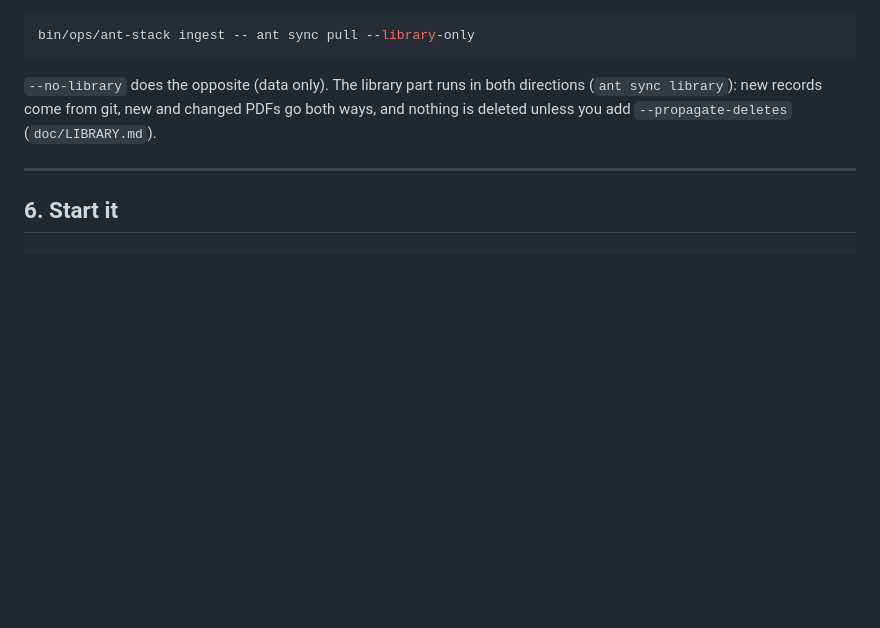
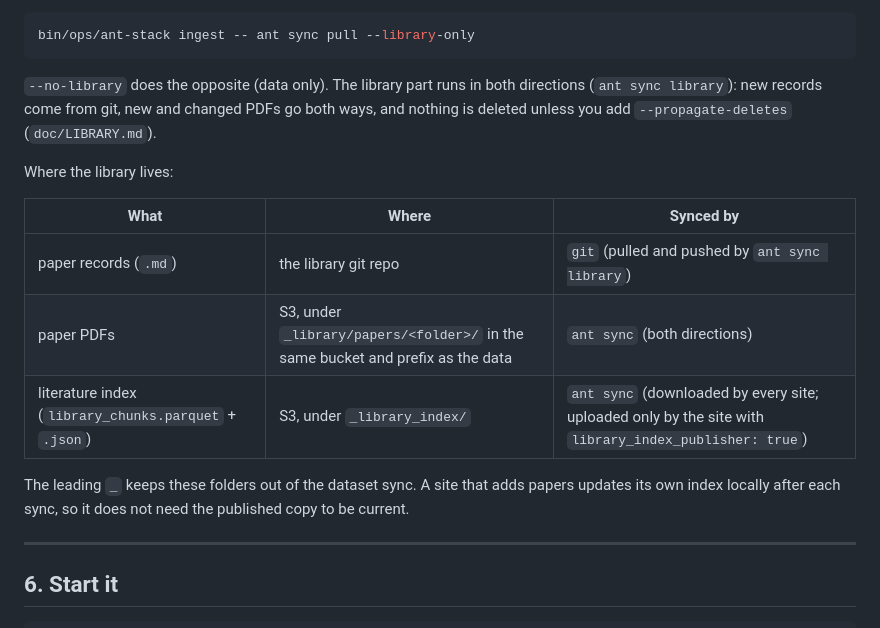
Before and after one commit to fierslab/anthive, a Markdown page: doc/DEPLOY_CONTAINERS.md, the part around one of its changes. Rendered like a GitHub page; blank space fills up the shorter version.

```diff
--- a/doc/DEPLOY_CONTAINERS.md
+++ b/doc/DEPLOY_CONTAINERS.md
@@ -220,6 +220,18 @@ both directions (`ant sync library`): new records come from git, new and
 changed PDFs go both ways, and nothing is deleted unless you add
 `--propagate-deletes` (`doc/LIBRARY.md`).
 
+Where the library lives:
+
+| What | Where | Synced by |
+| --- | --- | --- |
+| paper records (`.md`) | the library git repo | `git` (pulled and pushed by `ant sync library`) |
+| paper PDFs | S3, under `_library/papers/<folder>/` in the same bucket and prefix as the data | `ant sync` (both directions) |
+| literature index (`library_chunks.parquet` + `.json`) | S3, under `_library_index/` | `ant sync` (downloaded by every site; uploaded only by the site with `library_index_publisher: true`) |
+
+The leading `_` keeps these folders out of the dataset sync. A site that
+adds papers updates its own index locally after each sync, so it does not
+need the published copy to be current.
+
 ---
 
 ## 6. Start it
```
Also changed, not shown: other parts of doc/DEPLOY_CONTAINERS.md (+33 -3 lines).
